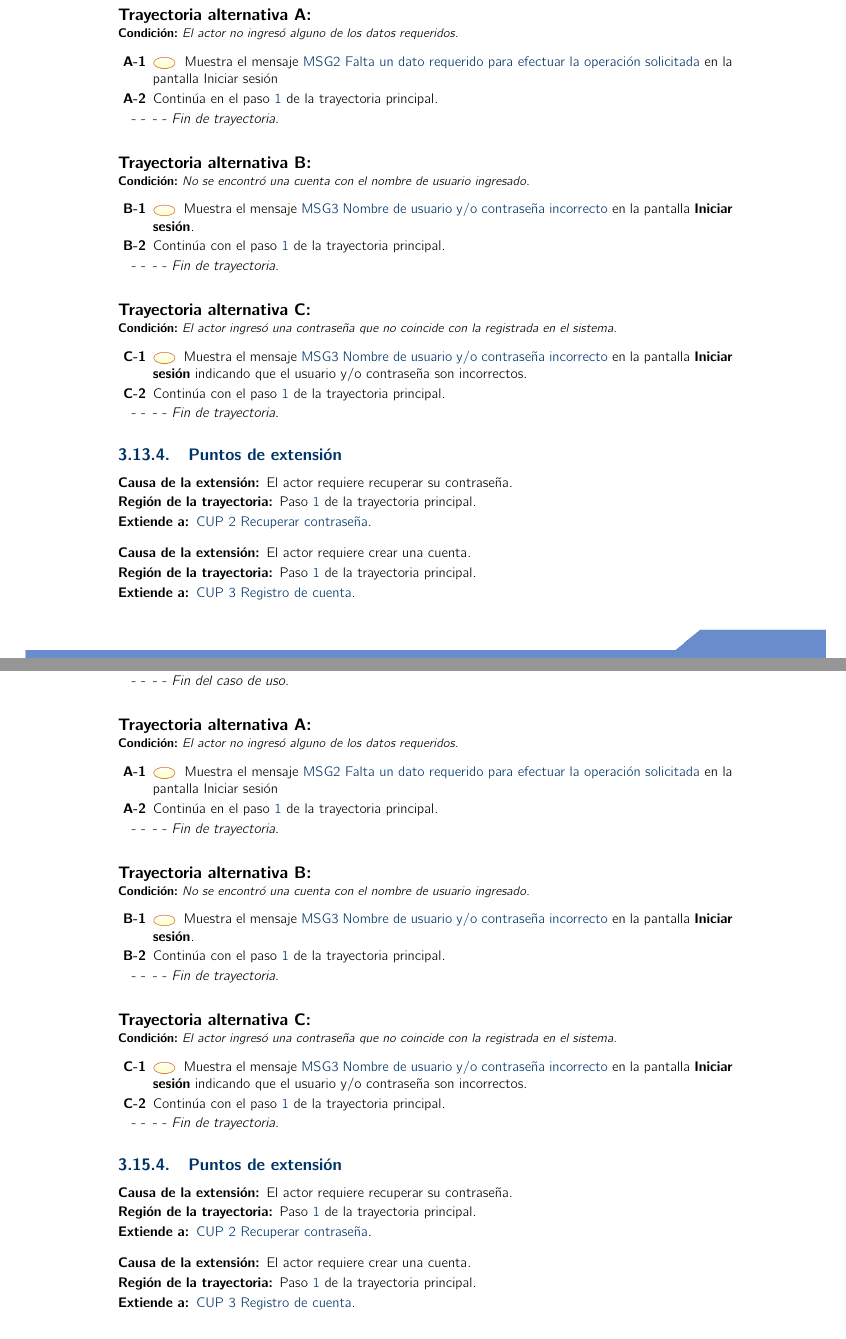
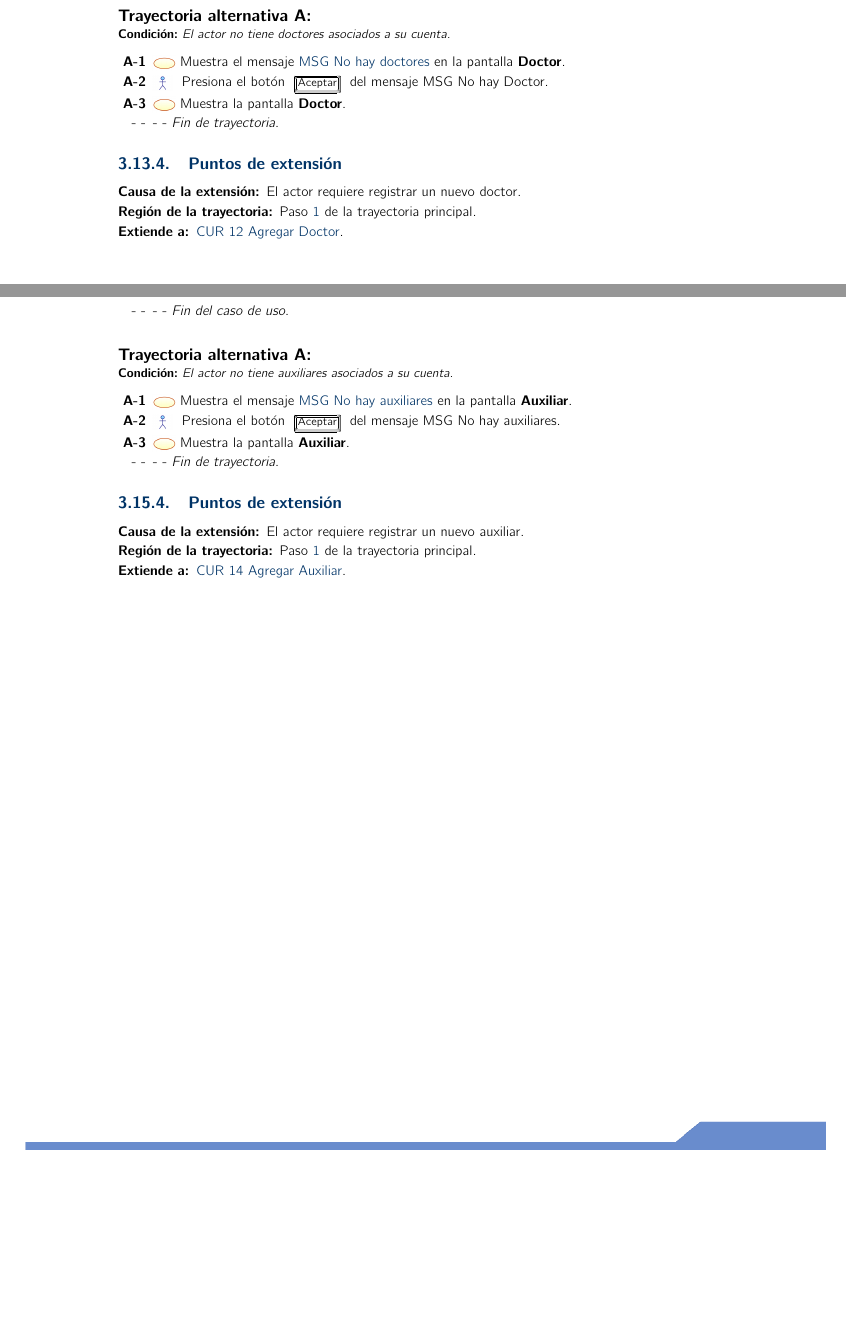
Before and after one commit to VictorBoom/Plantilla-TT-2018-A038, a LaTeX book (analisis.tex, which reads ModeloPaciente/cup12/uc.tex, ModeloPaciente/cup13/uc.tex, ModeloPaciente/cup15/uc.tex): two parts of pages 62 and 66 of 70, joined at a grey line, cut so that both start at the same text, the shorter picture padded with empty space. Compiled offline with pdfLaTeX.

Commit message:
Casos de uso
Se agregaron casos de uso Consultar Doctor y Consultar Auxiliar.

```diff
--- a/ModeloPaciente/cup12/uc.tex
+++ b/ModeloPaciente/cup12/uc.tex
@@ -1,4 +1,4 @@
-\begin{UseCase}{CUR 1}{Agregar Doctor}
+\begin{UseCase}{CUR 12}{Agregar Doctor}
     {
     	Este caso de uso permite al actor ingresar a la aplicación, de esta manera podrá desempeñar las acciones correspondientes a su rol.
 
--- a/ModeloPaciente/cup13/uc.tex
+++ b/ModeloPaciente/cup13/uc.tex
@@ -100,3 +99,4 @@
 		{\bf Interna:} El actor debe estar registrado en el sistema.
 		}
 	\UCitem{Postcondiciones}{
+	{\bf Interna:} El actor podrá consultar la información de los doctores asociados a su cuenta.
@@ -113,2 +103,0 @@
-		\UCli \cdtIdRef{MSG1}{Falta un dato requerido para efectuar la operación solicitada}: Se muestra en la pantalla \textbf{Iniciar sesión} cuando el actor omitió un dato marcado como requerido.
-		\UCli \cdtIdRef{MSG2}{correo electrónico y/o contraseña incorrecto}: Se muestra en la pantalla \textbf{Iniciar sesión} indicando que el correo electrónico y/o contraseña son incorrectos.
@@ -133,31 +125,18 @@
 
  \end{UCtrayectoria}
 
- \begin{UCtrayectoriaA}{A}{El actor no ingresó alguno de los datos requeridos.}
-    \UCpaso[\UCsist] Muestra el mensaje \cdtIdRef{MSG2}{Falta un dato requerido para efectuar la operación solicitada} en la pantalla \textbf{}{Iniciar sesión}
-   \UCpaso[] Continúa en el paso \ref{cur1:Acciones} de la trayectoria principal.
- \end{UCtrayectoriaA}
+ \begin{UCtrayectoriaA}{A}{El actor no tiene doctores asociados a su cuenta.}
+    \UCpaso Muestra el mensaje \cdtIdRef{MSG}{No hay doctores} en la pantalla \textbf{Doctor}.
+   \UCpaso [\UCactor] Presiona el botón \cdtButton{Aceptar} del mensaje {MSG} {No hay Doctor}.
 
- \begin{UCtrayectoriaA}{B}{No se encontró una cuenta con el nombre de usuario ingresado.}
-    \UCpaso[\UCsist] Muestra el mensaje \cdtIdRef{MSG3}{Nombre de usuario y/o contraseña incorrecto} en la pantalla \textbf{Iniciar sesión}.
-    \UCpaso[] Continúa con el paso \ref{cur1:Acciones} de la trayectoria principal.
- \end{UCtrayectoriaA}
+   \UCpaso Muestra la pantalla \textbf{Doctor}.
 
- \begin{UCtrayectoriaA}{C}{El actor ingresó una contraseña que no coincide con la registrada en el sistema.}
-    \UCpaso[\UCsist] Muestra el mensaje \cdtIdRef{MSG3}{Nombre de usuario y/o contraseña incorrecto} en la pantalla \textbf{Iniciar sesión} indicando que el usuario y/o contraseña son incorrectos.
-    \UCpaso[] Continúa con el paso \ref{cur1:Acciones} de la trayectoria principal.
- \end{UCtrayectoriaA}
-
+\end{UCtrayectoriaA}
 
 
 \subsection{Puntos de extensión}
 
 \UCExtensionPoint
-{El actor requiere recuperar su contraseña}
+{El actor requiere registrar un nuevo doctor}
 { Paso \ref{cur1:Acciones} de la trayectoria principal}
-{\cdtIdRef{CUP 2}{Recuperar contraseña}}
-
-\UCExtensionPoint
-{El actor requiere crear una cuenta}
-{ Paso \ref{cur1:Acciones} de la trayectoria principal}
-{\cdtIdRef{CUP 3}{Registro de cuenta}}
+{\cdtIdRef{CUR 12}{Agregar Doctor}}
--- a/ModeloPaciente/cup15/uc.tex
+++ b/ModeloPaciente/cup15/uc.tex
@@ -100,3 +99,4 @@
 		{\bf Interna:} El actor debe estar registrado en el sistema.
 		}
 	\UCitem{Postcondiciones}{
+	   	{\bf Interna:} El actor podrá consultar la información de los auxiliares asociados a su cuenta.
@@ -113,2 +103,0 @@
-		\UCli \cdtIdRef{MSG1}{Falta un dato requerido para efectuar la operación solicitada}: Se muestra en la pantalla \textbf{Iniciar sesión} cuando el actor omitió un dato marcado como requerido.
-		\UCli \cdtIdRef{MSG2}{correo electrónico y/o contraseña incorrecto}: Se muestra en la pantalla \textbf{Iniciar sesión} indicando que el correo electrónico y/o contraseña son incorrectos.
@@ -131 +111,0 @@
- 	\UCpaso[\UCsist] Muestra la pantalla \textbf{Menu Principal} con las acciones de su rol.
@@ -135,29 +128,16 @@
 
- \begin{UCtrayectoriaA}{A}{El actor no ingresó alguno de los datos requeridos.}
-    \UCpaso[\UCsist] Muestra el mensaje \cdtIdRef{MSG2}{Falta un dato requerido para efectuar la operación solicitada} en la pantalla \textbf{}{Iniciar sesión}
-   \UCpaso[] Continúa en el paso \ref{cur1:Acciones} de la trayectoria principal.
- \end{UCtrayectoriaA}
+\begin{UCtrayectoriaA}{A}{El actor no tiene auxiliares asociados a su cuenta.}
+	\UCpaso Muestra el mensaje \cdtIdRef{MSG}{No hay auxiliares} en la pantalla \textbf{Auxiliar}.
+	\UCpaso [\UCactor] Presiona el botón \cdtButton{Aceptar} del mensaje {MSG} {No hay auxiliares}.
 
- \begin{UCtrayectoriaA}{B}{No se encontró una cuenta con el nombre de usuario ingresado.}
-    \UCpaso[\UCsist] Muestra el mensaje \cdtIdRef{MSG3}{Nombre de usuario y/o contraseña incorrecto} en la pantalla \textbf{Iniciar sesión}.
-    \UCpaso[] Continúa con el paso \ref{cur1:Acciones} de la trayectoria principal.
- \end{UCtrayectoriaA}
+	\UCpaso Muestra la pantalla \textbf{Auxiliar}.
 
- \begin{UCtrayectoriaA}{C}{El actor ingresó una contraseña que no coincide con la registrada en el sistema.}
-    \UCpaso[\UCsist] Muestra el mensaje \cdtIdRef{MSG3}{Nombre de usuario y/o contraseña incorrecto} en la pantalla \textbf{Iniciar sesión} indicando que el usuario y/o contraseña son incorrectos.
-    \UCpaso[] Continúa con el paso \ref{cur1:Acciones} de la trayectoria principal.
- \end{UCtrayectoriaA}
-
+\end{UCtrayectoriaA}
 
 
 \subsection{Puntos de extensión}
 
 \UCExtensionPoint
-{El actor requiere recuperar su contraseña}
+{El actor requiere registrar un nuevo auxiliar}
 { Paso \ref{cur1:Acciones} de la trayectoria principal}
-{\cdtIdRef{CUP 2}{Recuperar contraseña}}
-
-\UCExtensionPoint
-{El actor requiere crear una cuenta}
-{ Paso \ref{cur1:Acciones} de la trayectoria principal}
-{\cdtIdRef{CUP 3}{Registro de cuenta}}
+{\cdtIdRef{CUR 14}{Agregar Auxiliar}}
```
Also changed, not shown: analisis.pdf, ModeloPaciente/cup13/uc.tex (55 more changed lines), ModeloPaciente/cup15/uc.tex (63 more changed lines), 5 other files.
